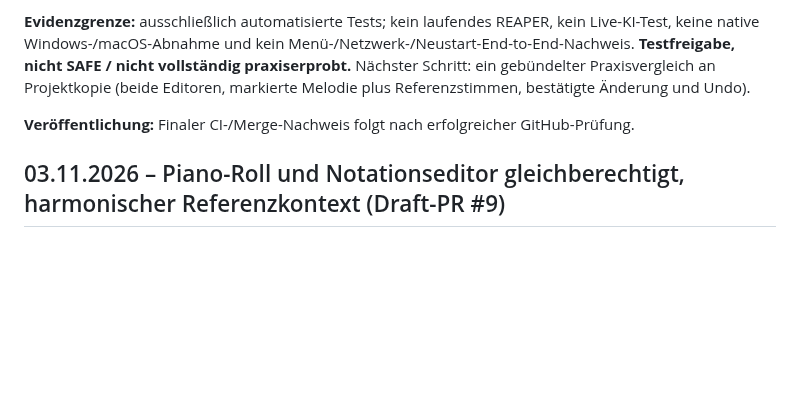
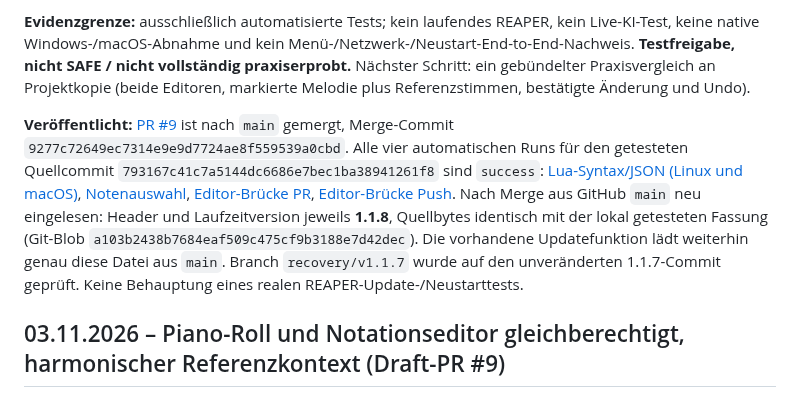
Before and after one commit to wibem1/Composition-Studio, a Markdown page: PROJECT_STATE.md, the part around the change. GitHub-like rendering; blank space fills up the shorter version.

Commit message:
docs: confirm 1.1.8 publication, passing CI and verified main update bytes

```diff
--- a/PROJECT_STATE.md
+++ b/PROJECT_STATE.md
@@ -12,7 +12,7 @@
 
 **Evidenzgrenze:** ausschließlich automatisierte Tests; kein laufendes REAPER, kein Live-KI-Test, keine native Windows-/macOS-Abnahme und kein Menü-/Netzwerk-/Neustart-End-to-End-Nachweis. **Testfreigabe, nicht SAFE / nicht vollständig praxiserprobt.** Nächster Schritt: ein gebündelter Praxisvergleich an Projektkopie (beide Editoren, markierte Melodie plus Referenzstimmen, bestätigte Änderung und Undo).
 
-**Veröffentlichung:** Finaler CI-/Merge-Nachweis folgt nach erfolgreicher GitHub-Prüfung.
+**Veröffentlicht:** [PR #9](https://github.com/wibem1/Composition-Studio/pull/9) ist nach `main` gemergt, Merge-Commit `9277c72649ec7314e9e9d7724ae8f559539a0cbd`. Alle vier automatischen Runs für den getesteten Quellcommit `793167c41c7a5144dc6686e7bec1ba38941261f8` sind `success`: [Lua-Syntax/JSON (Linux und macOS)](https://github.com/wibem1/Composition-Studio/actions/runs/41651628072), [Notenauswahl](https://github.com/wibem1/Composition-Studio/actions/runs/41651641082), [Editor-Brücke PR](https://github.com/wibem1/Composition-Studio/actions/runs/41651640951), [Editor-Brücke Push](https://github.com/wibem1/Composition-Studio/actions/runs/41651628480). Nach Merge aus GitHub `main` neu eingelesen: Header und Laufzeitversion jeweils **1.1.8**, Quellbytes identisch mit der lokal getesteten Fassung (Git-Blob `a103b2438b7684eaf509c475cf9b3188e7d42dec`). Die vorhandene Updatefunktion lädt weiterhin genau diese Datei aus `main`. Branch `recovery/v1.1.7` wurde auf den unveränderten 1.1.7-Commit geprüft. Keine Behauptung eines realen REAPER-Update-/Neustarttests.
 
 
 ## 03.11.2026 – Piano-Roll und Notationseditor gleichberechtigt, harmonischer Referenzkontext (Draft-PR #9)
```
